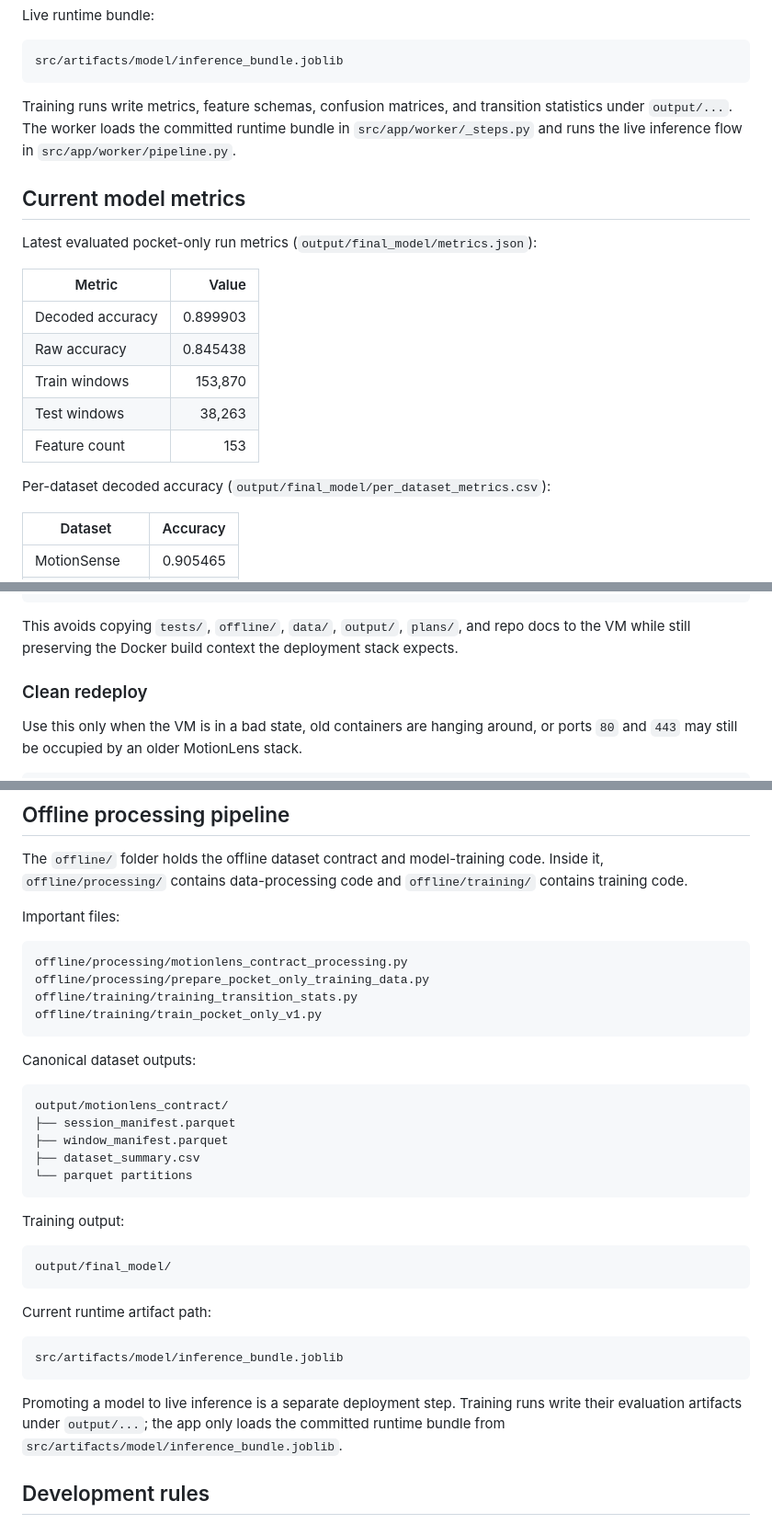
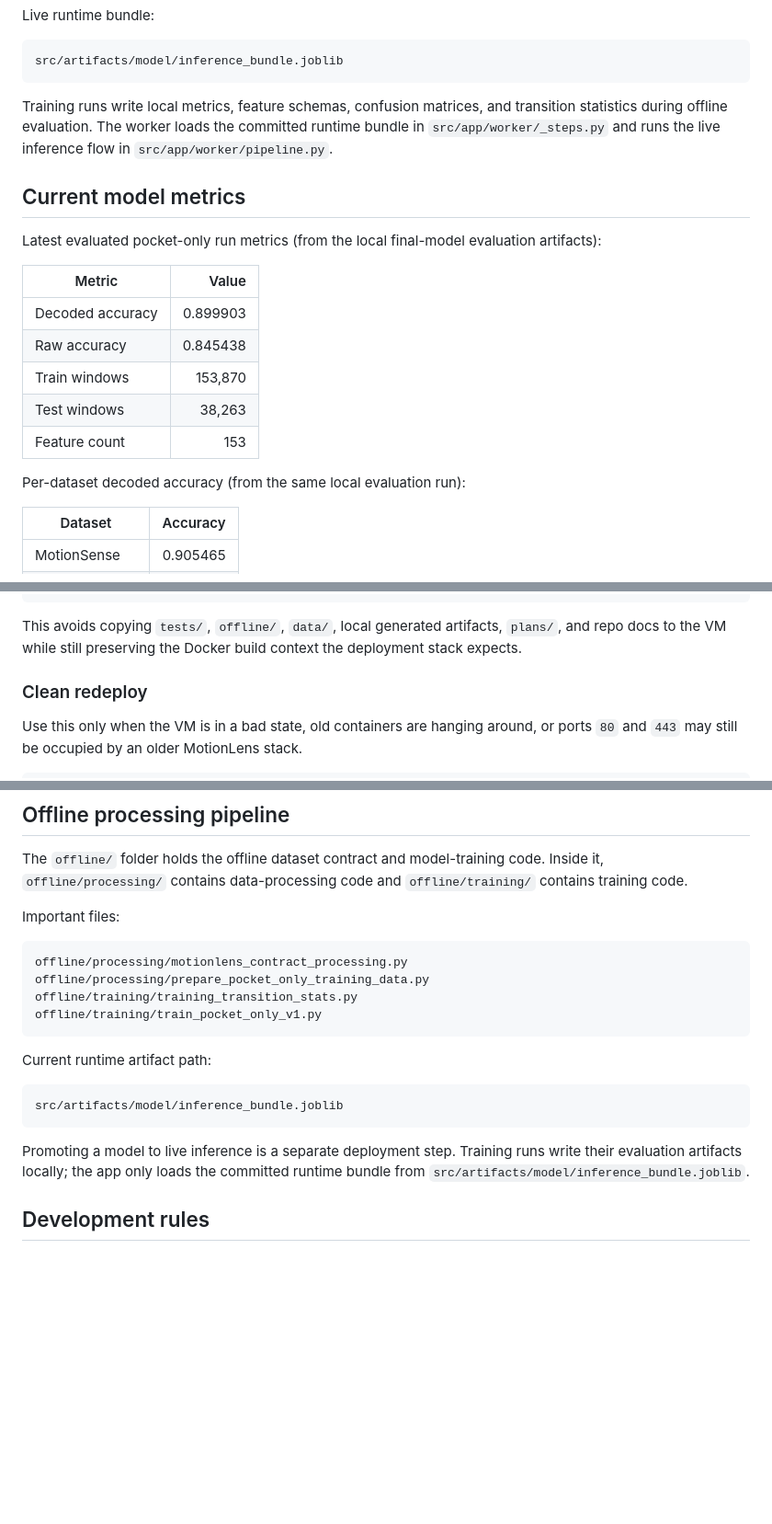
Before and after one commit to oanastoicescu11/motionlens-activity-recognition, a Markdown page: README.md, 3 parts joined by grey strips. Shown at 92% size. GitHub-like rendering; blank space fills up the shorter version.

Commit message:
chore: readme update
Co-authored-by: Copilot <copilot@github.com>

````diff
--- a/README.md
+++ b/README.md
@@ -145,11 +147,11 @@ Live runtime bundle:
 src/artifacts/model/inference_bundle.joblib
 ```
 
-Training runs write metrics, feature schemas, confusion matrices, and transition statistics under `output/...`. The worker loads the committed runtime bundle in `src/app/worker/_steps.py` and runs the live inference flow in `src/app/worker/pipeline.py`.
+Training runs write local metrics, feature schemas, confusion matrices, and transition statistics during offline evaluation. The worker loads the committed runtime bundle in `src/app/worker/_steps.py` and runs the live inference flow in `src/app/worker/pipeline.py`.
 
 ## Current model metrics
 
-Latest evaluated pocket-only run metrics (`output/final_model/metrics.json`):
+Latest evaluated pocket-only run metrics (from the local final-model evaluation artifacts):
 
 | Metric | Value |
 |---|---:|
@@ -159,7 +161,7 @@ Latest evaluated pocket-only run metrics (`output/final_model/metrics.json`):
 | Test windows | 38,263 |
 | Feature count | 153 |
 
-Per-dataset decoded accuracy (`output/final_model/per_dataset_metrics.csv`):
+Per-dataset decoded accuracy (from the same local evaluation run):
 
 | Dataset | Accuracy |
 |---|---:|
@@ -481,7 +482,7 @@ gcloud compute scp --recurse .vm-deploy-bundle motionlens-vm:~/wearable-simulato
 gcloud compute ssh motionlens-vm --zone us-central1-a --command 'cd "$HOME/wearable-simulator" && ML_HOST=motionlens.duckdns.org DUCKDNS_DOMAIN=motionlens DUCKDNS_TOKEN=<duckdns-token> bash deployment_artifacts/scripts/deploy_vm.sh'
 ```
 
-This avoids copying `tests/`, `offline/`, `data/`, `output/`, `plans/`, and repo docs to the VM while still preserving the Docker build context the deployment stack expects.
+This avoids copying `tests/`, `offline/`, `data/`, local generated artifacts, `plans/`, and repo docs to the VM while still preserving the Docker build context the deployment stack expects.
 
 ### Clean redeploy
 
@@ -557,22 +558,6 @@ offline/training/training_transition_stats.py
 offline/training/train_pocket_only_v1.py
 ```
 
-Canonical dataset outputs:
-
-```text
-output/motionlens_contract/
-├── session_manifest.parquet
-├── window_manifest.parquet
-├── dataset_summary.csv
-└── parquet partitions
-```
-
-Training output:
-
-```text
-output/final_model/
-```
-
 Current runtime artifact path:
 
 ```text
@@ -580,7 +565,7 @@ src/artifacts/model/inference_bundle.joblib
 ```
 
 Promoting a model to live inference is a separate deployment step. Training runs write
-their evaluation artifacts under `output/...`; the app only loads the committed runtime
+their evaluation artifacts locally; the app only loads the committed runtime
 bundle from `src/artifacts/model/inference_bundle.joblib`.
 
 ## Development rules
````
Also changed, not shown: other parts of README.md (+2 -1 lines).
